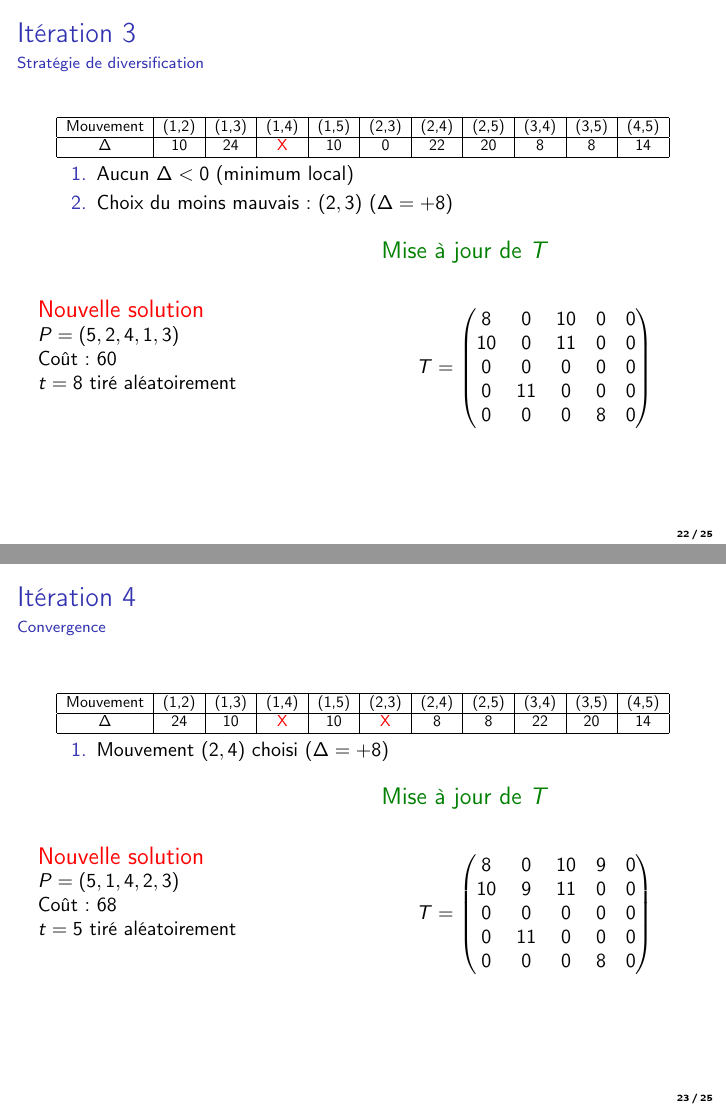
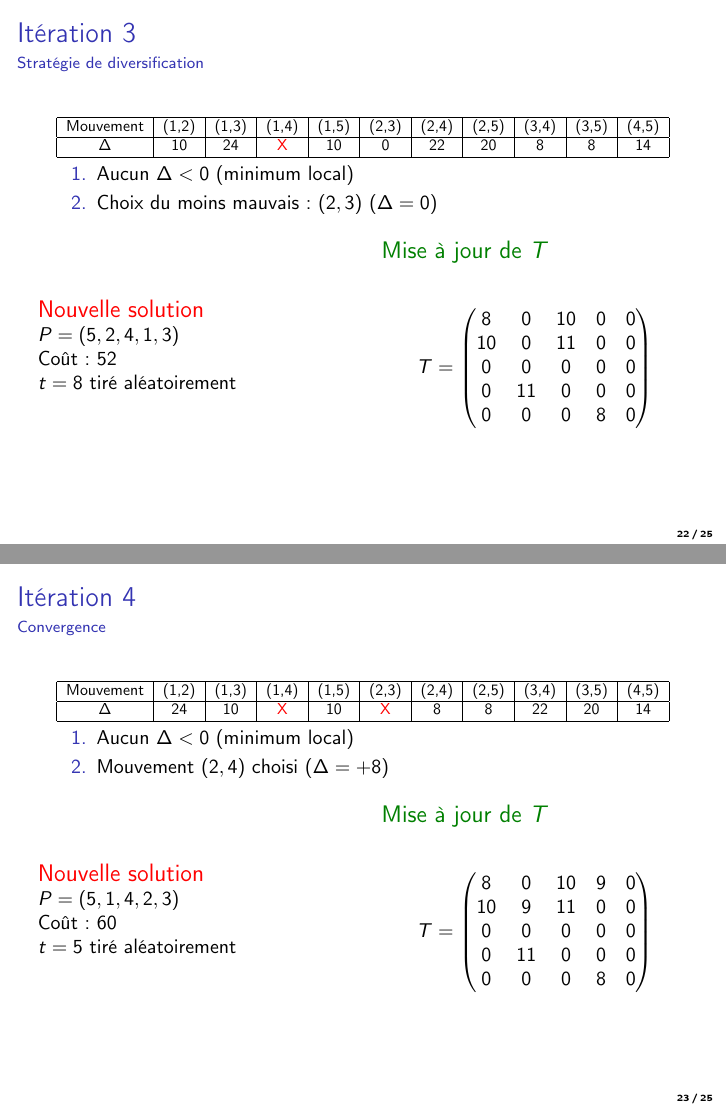
Before and after one commit to pb-pub/diapo-metaheuristique, LaTeX slides (diapoRechercheTabou.tex): pages 22 and 23 of 25, joined at a grey line. Compiled offline with pdfLaTeX; a LaTeX package or settings file that is missing is left out.

Commit message:
dernière correction j'avais oublié un truc

```diff
--- a/diapoRechercheTabou.tex
+++ b/diapoRechercheTabou.tex
@@ -533,14 +533,14 @@
 
     \begin{enumerate}
         \item Aucun \( \Delta < 0 \) (minimum local)
-        \item Choix du moins mauvais : \( (2,3) \) (\( \Delta = +8 \))
+        \item Choix du moins mauvais : \( (2,3) \) (\( \Delta = 0 \))
     \end{enumerate}
 
     \begin{columns}
         \column{0.5\textwidth}
         \begin{alertblock}{Nouvelle solution}
             \( P = (5, 2, 4, 1, 3) \) \\
-            Coût : 60 \\
+            Coût : 52 \\
             \( t = 8 \) tiré aléatoirement
         \end{alertblock}
 
@@ -574,6 +574,7 @@
     }
 
     \begin{enumerate}
+        \item Aucun \( \Delta < 0 \) (minimum local)
         \item Mouvement \( (2,4) \) choisi (\( \Delta = +8 \))
     \end{enumerate}
 
@@ -581,7 +582,7 @@
         \column{0.5\textwidth}
         \begin{alertblock}{Nouvelle solution}
             \( P = (5, 1, 4, 2, 3) \) \\
-            Coût : 68 \\
+            Coût : 60 \\
             \( t = 5 \) tiré aléatoirement
         \end{alertblock}
 
```
Also changed, not shown: diapoRechercheTabou.pdf, diapoRechercheTabou.tex (2 more changed lines).
